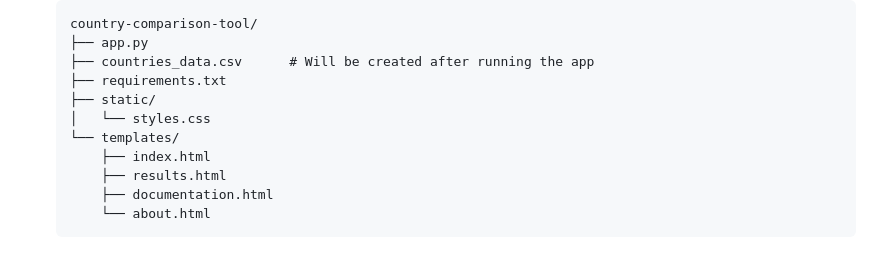
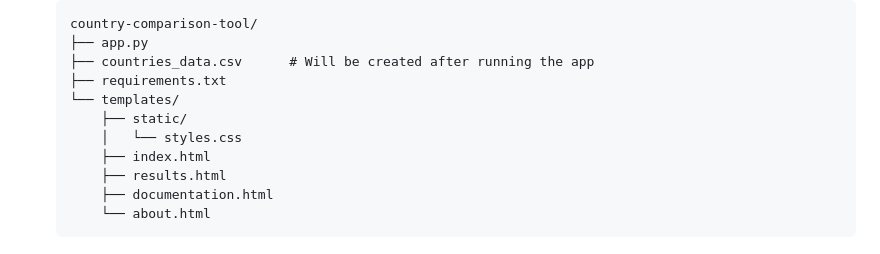
Before and after one commit to marc-alexis-com/Country-Comparison-Tool, a Markdown page: README.md, the part around the change. Rendered like a GitHub page.

Commit message:
TOUT LE MONDE SE CALME
fait une connerie sur les dossier, c'est réglé ne vous inquiétez pas. Tout le monde se calme d'accord ? Pas besoin de foutre de bazar à cause d'une toute petite bourde. C'est bon la. merci.

```diff
--- a/README.md
+++ b/README.md
@@ -63,9 +63,9 @@ A retro-style web application that allows users to compare countries based on po
    ├── app.py
    ├── countries_data.csv      # Will be created after running the app
    ├── requirements.txt
-   ├── static/
-   │   └── styles.css
    └── templates/
+       ├── static/
+       │   └── styles.css
        ├── index.html
        ├── results.html
        ├── documentation.html
```
